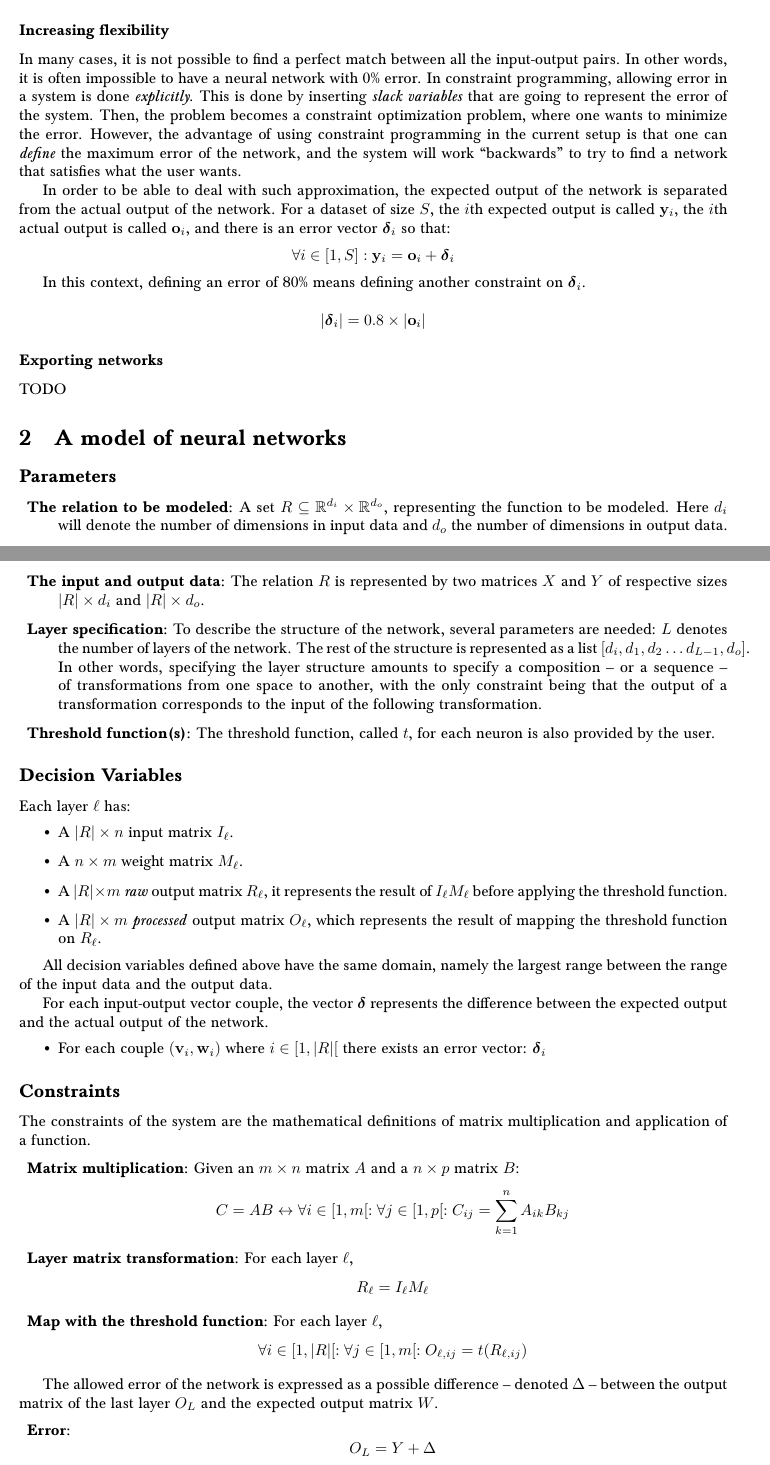
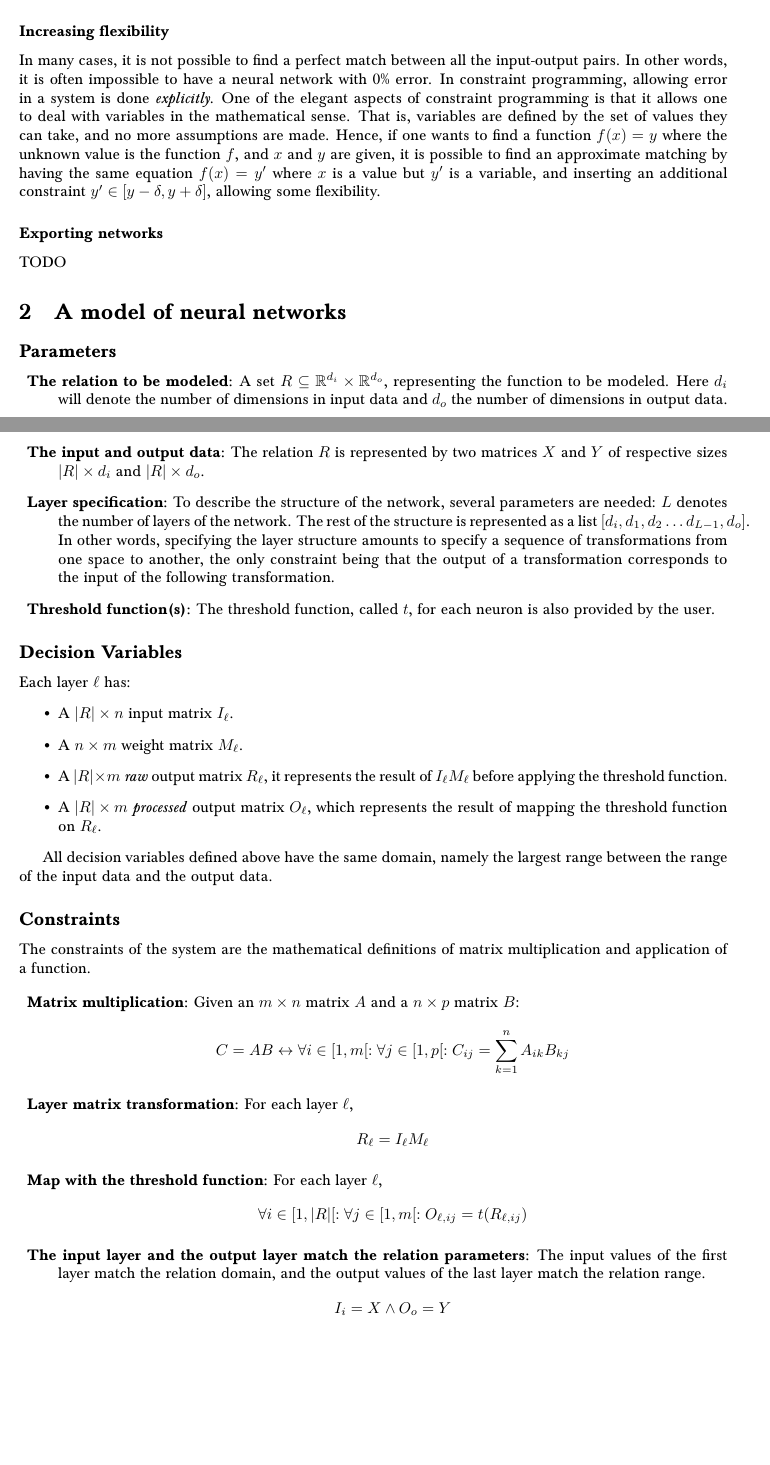
Before and after one commit to Vetii/Vill, a LaTeX document (documentation/article.tex): two parts of pages 2 and 3 of 4, joined at a grey line, cut so that both start at the same text, the shorter picture padded with empty space. Compiled offline with pdfLaTeX.

Commit message:
Improved article

```diff
--- a/documentation/article.tex
+++ b/documentation/article.tex
@@ -128,30 +133,31 @@ all possible network configurations.
 In many cases, it is not possible to find a perfect match between all the
 input-output pairs. In other words, it is often impossible to have a neural
 network with 0\% error. In constraint programming, allowing error in a system is
-done \emph{explicitly}. This is done by inserting \emph{slack variables}
-that are going to represent the error of the system. Then, the problem becomes a
-constraint optimization problem, where one wants to minimize the error.
-However, the advantage of using constraint programming in the current setup is
-that one can \emph{define} the maximum error of the network, and the system will work
-``backwards'' to try to find a network that satisfies what the user
-wants.
+done \emph{explicitly}. One of the elegant aspects of constraint programming is
+that it allows one to deal with variables in the mathematical sense. That is,
+variables are defined by the set of values they can take, and no more
+assumptions are made. Hence, if one wants to find a function $f(x) = y$ where
+the unknown value is the function $f$, and $x$ and $y$ are given, it is possible
+to find an approximate matching by having the same equation $f(x) = y'$ where $x$
+is a value but $y'$ is a variable, and inserting an additional constraint $y'
+\in [y - \delta, y + \delta]$, allowing some flexibility.
 
-In order to be able to deal with such approximation, the expected output of the
-network is separated from the actual output of the network. For a dataset of
-size $S$, the $i$th expected output is called $\mathbf{y}_i$, the $i$th actual
-output is called $\mathbf{o}_i$, and there is an error vector
-$\boldsymbol{\delta}_i$ so that:
-\begin{equation*}
-    \forall i
-    \in [1, S] : \mathbf{y}_i = \mathbf{o}_i + \boldsymbol{\delta}_i
-\end{equation*}
-
-In this context, defining an error of 80\% means defining another constraint on
-$\boldsymbol{\delta}_i$.
-
-\begin{equation*}
-    |\boldsymbol{\delta}_i| = 0.8 \times |\mathbf{o}_i|
-\end{equation*}
+% In order to be able to deal with such approximation, the expected output of the
+% network is separated from the actual output of the network. For a dataset of
+% size $S$, the $i$th expected output is called $\mathbf{y}_i$, the $i$th actual
+% output is called $\mathbf{o}_i$, and there is an error vector
+% $\boldsymbol{\delta}_i$ so that:
+% \begin{equation*}
+%     \forall i
+%     \in [1, S] : \mathbf{y}_i = \mathbf{o}_i + \boldsymbol{\delta}_i
+% \end{equation*}
+%
+% In this context, defining an error of 80\% means defining another constraint on
+% $\boldsymbol{\delta}_i$.
+%
+% \begin{equation*}
+%     |\boldsymbol{\delta}_i| = 0.8 \times |\mathbf{o}_i|
+% \end{equation*}
 
 \subsubsection*{Exporting networks}
 TODO
@@ -172,8 +178,8 @@ TODO
         several parameters are needed: $L$ denotes the number of layers of the
         network.  The rest of the structure is represented as a list $[d_i, d_1, d_2 \dots
         d_{L-1}, d_o]$. In other words, specifying the layer structure amounts to
-        specify a composition -- or a sequence -- of transformations from one
-        space to another, with the only constraint being that the output of a
+        specify a sequence of transformations from one
+        space to another, the only constraint being that the output of a
         transformation corresponds to the input of the following transformation.
 
     \item{\textbf{Threshold function(s):}} The threshold function, called $t$, for each neuron
@@ -195,12 +201,12 @@ Each layer $\ell$ has:
 All decision variables defined above have the same domain, namely the
 largest range between the range of the input data and the output data.
 
-For each input-output vector couple, the vector $\boldsymbol{\delta}$
-represents the difference between the expected output and the actual output of the network.
-\begin{itemize}
-    \item For each couple $(\mathbf{v}_i, \mathbf{w}_i)$ where $i \in [1, |R|[$
-        there exists an error vector: $\boldsymbol{\delta}_i$
-\end{itemize}
+% For each input-output vector couple, the vector $\boldsymbol{\delta}$
+% represents the difference between the expected output and the actual output of the network.
+% \begin{itemize}
+%     \item For each couple $(\mathbf{v}_i, \mathbf{w}_i)$ where $i \in [1, |R|[$
+%         there exists an error vector: $\boldsymbol{\delta}_i$
+% \end{itemize}
 
 \subsection*{Constraints}
 The constraints of the system are the mathematical definitions of matrix
@@ -224,18 +230,25 @@ multiplication and application of a function.
             \forall j \in [1, m[:
                     O_{\ell, ij} = t(R_{\ell, ij})
         \end{equation*}
+    \item{\textbf{The input layer and the output layer match the relation
+        parameters:}} The input values of the first layer match the relation
+        domain, and the output values of the last layer match the relation
+        range.
+        \begin{equation*}
+            I_i = X \land O_o = Y
+        \end{equation*}
 \end{description}
 
-The allowed error of the network is expressed as a possible difference --
-denoted $\Delta$ -- between the output matrix of the last layer $O_L$
-and the expected output matrix $W$.
-\begin{description}
-
-        \item{\textbf{Error:}}
-            \begin{equation*}
-                O_L = Y + \Delta
-            \end{equation*}
-\end{description}
+% The allowed error of the network is expressed as a possible difference --
+% denoted $\Delta$ -- between the output matrix of the last layer $O_L$
+% and the expected output matrix $W$.
+% \begin{description}
+%
+%         \item{\textbf{Error:}}
+%             \begin{equation*}
+%                 O_L = Y + \Delta
+%             \end{equation*}
+% \end{description}
 
 \subsection*{Process}
 
```
Also changed, not shown: documentation/article.pdf, documentation/article.tex (41 more changed lines).
